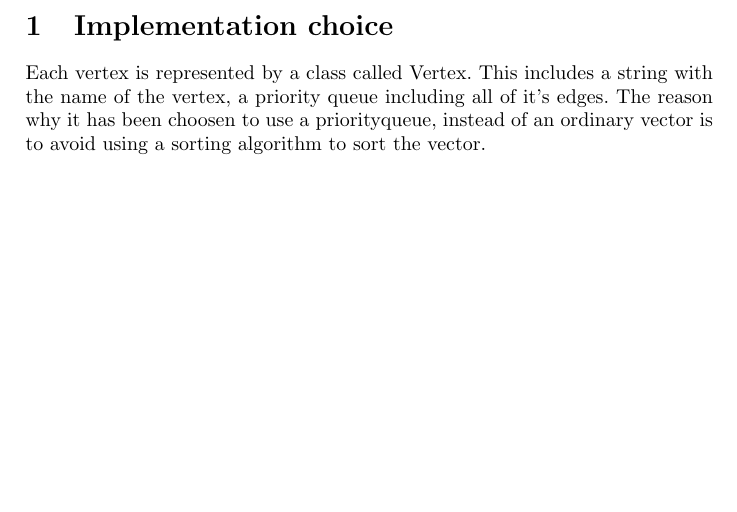
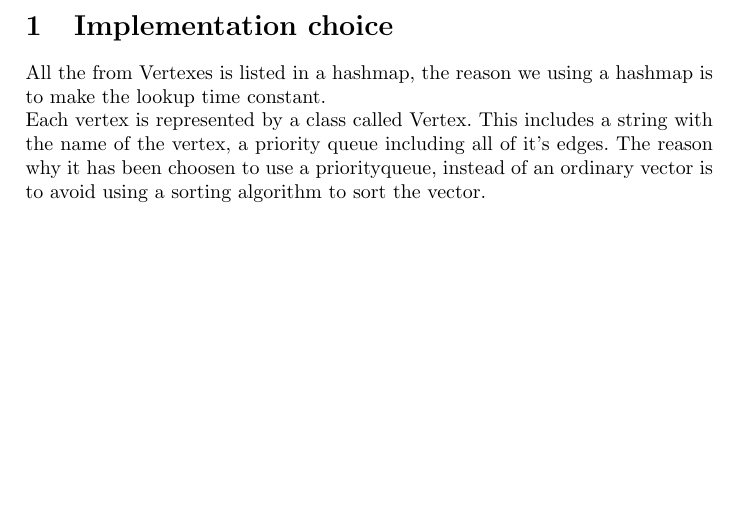
Before and after one commit to anbae12/ADA5_port3, a LaTeX document (Report/Kiddi.tex): part of the page, cut so that both start at the same text. Compiled offline with pdfLaTeX.

Commit message:
Kiddi part

```diff
--- a/Report/Kiddi.tex
+++ b/Report/Kiddi.tex
@@ -7,7 +7,12 @@
 \usepackage{amssymb}
 \begin{document}
 \section{Implementation choice}
+All the from Vertexes is listed in a hashmap, the reason we using a hashmap is to make the lookup time constant. \\
 Each vertex is represented by a class called Vertex. This includes a string with the name of the vertex, a priority queue  including all of it's edges.  The reason why it has been choosen to use a priorityqueue, instead of an ordinary vector  is to avoid using a sorting algorithm to sort the vector.
 
 
+
+
+
+
 \end{document}
```
Also changed, not shown: Report/Kiddi.pdf, 1 other file.
